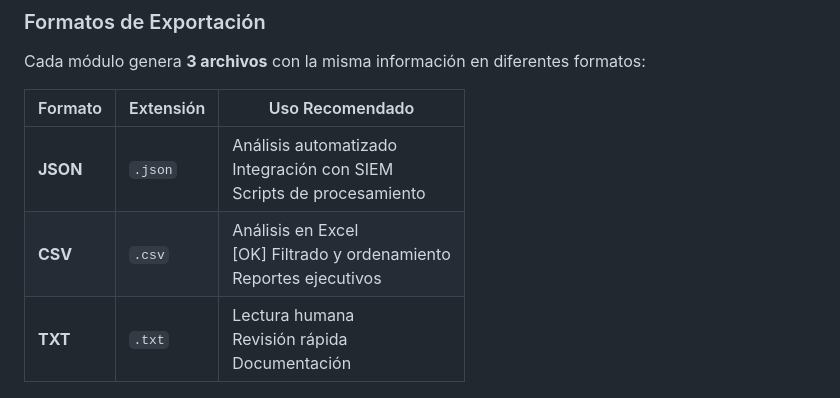
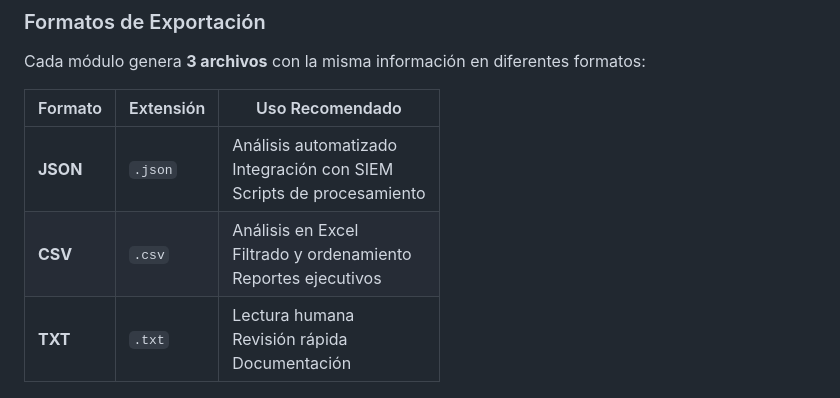
Before and after one commit to PoisonXploIT/Auditing_with_PowerShell, a Markdown page: README.md, the part around the change. Rendered like a GitHub page.

```diff
--- a/README.md
+++ b/README.md
@@ -208,7 +208,7 @@ Cada módulo genera **3 archivos** con la misma información en diferentes forma
 | Formato | Extensión | Uso Recomendado |
 |---------|-----------|-----------------|
 | **JSON** | `.json` | Análisis automatizado<br> Integración con SIEM<br> Scripts de procesamiento |
-| **CSV** | `.csv` | Análisis en Excel<br>[OK] Filtrado y ordenamiento<br> Reportes ejecutivos |
+| **CSV** | `.csv` | Análisis en Excel<br>Filtrado y ordenamiento<br> Reportes ejecutivos |
 | **TXT** | `.txt` | Lectura humana<br> Revisión rápida<br> Documentación |
 
 ---
```
